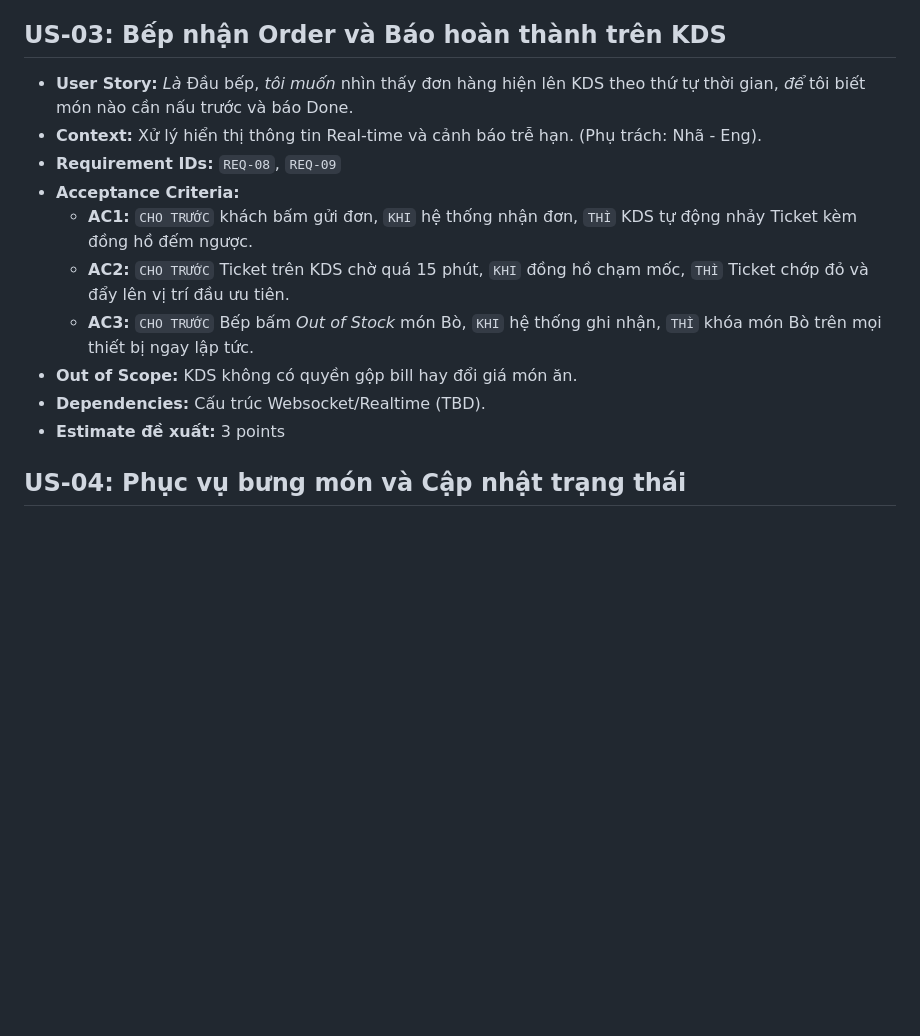
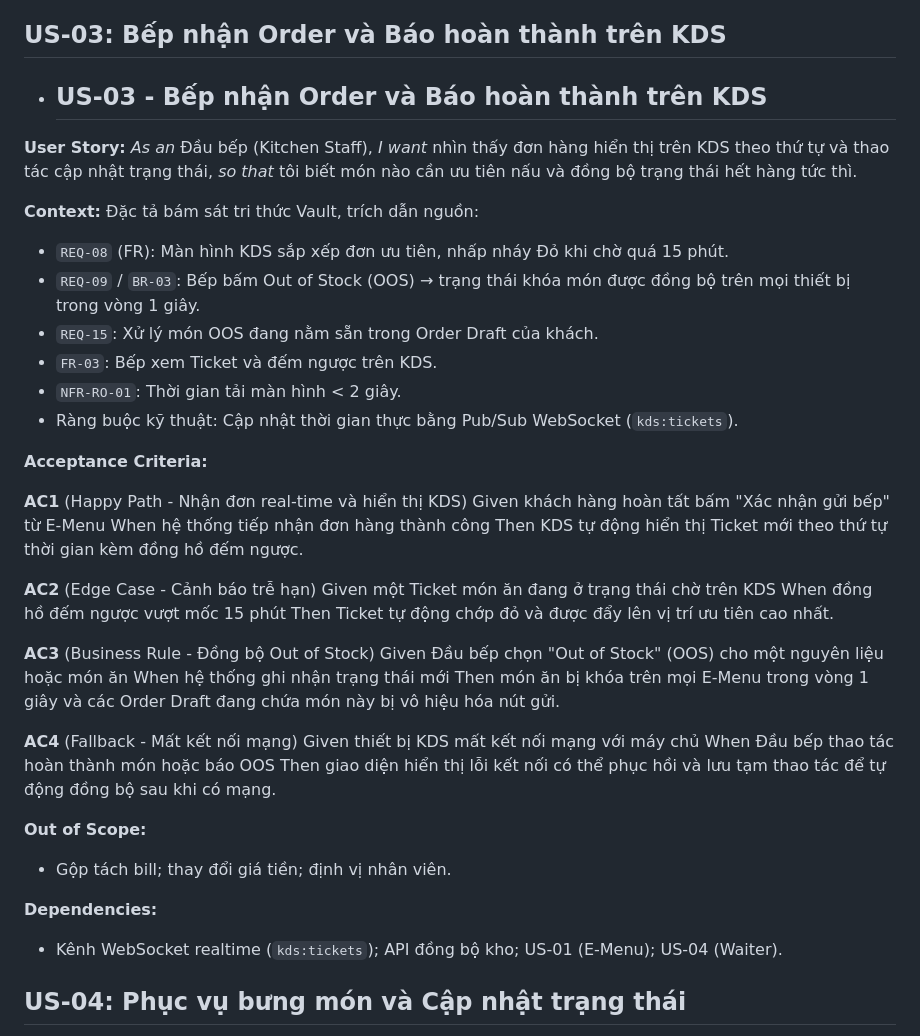
Before and after one commit to NhanLe134/group-06-project, a Markdown page: docs/04-Backlog/user-stories.md, the part around the change. Drawn GitHub-style; blank space fills up the shorter version.

Commit message:
docs(US-03): update acceptance criteria and context for kds

```diff
--- a/docs/04-Backlog/user-stories.md
+++ b/docs/04-Backlog/user-stories.md
@@ -107,16 +107,46 @@
 *Mang lại giá trị cốt lõi: Tự động hóa luồng thông tin giữa Bếp và Nhân viên phục vụ để tăng tốc độ xoay vòng bàn.*
 
 ## US-03: Bếp nhận Order và Báo hoàn thành trên KDS
-- **User Story:** *Là* Đầu bếp, *tôi muốn* nhìn thấy đơn hàng hiện lên KDS theo thứ tự thời gian, *để* tôi biết món nào cần nấu trước và báo Done.
-- **Context:** Xử lý hiển thị thông tin Real-time và cảnh báo trễ hạn. (Phụ trách: Nhã - Eng).
-- **Requirement IDs:** `REQ-08`, `REQ-09`
-- **Acceptance Criteria:**
-  - **AC1:** `CHO TRƯỚC` khách bấm gửi đơn, `KHI` hệ thống nhận đơn, `THÌ` KDS tự động nhảy Ticket kèm đồng hồ đếm ngược.
-  - **AC2:** `CHO TRƯỚC` Ticket trên KDS chờ quá 15 phút, `KHI` đồng hồ chạm mốc, `THÌ` Ticket chớp đỏ và đẩy lên vị trí đầu ưu tiên.
-  - **AC3:** `CHO TRƯỚC` Bếp bấm *Out of Stock* món Bò, `KHI` hệ thống ghi nhận, `THÌ` khóa món Bò trên mọi thiết bị ngay lập tức.
-- **Out of Scope:** KDS không có quyền gộp bill hay đổi giá món ăn.
-- **Dependencies:** Cấu trúc Websocket/Realtime (TBD).
-- **Estimate đề xuất:** 3 points
+- ## US-03 - Bếp nhận Order và Báo hoàn thành trên KDS
+
+**User Story:** *As an* Đầu bếp (Kitchen Staff), *I want* nhìn thấy đơn hàng hiển thị trên KDS theo thứ tự và thao tác cập nhật trạng thái, *so that* tôi biết món nào cần ưu tiên nấu và đồng bộ trạng thái hết hàng tức thì.
+
+**Context:**
+Đặc tả bám sát tri thức Vault, trích dẫn nguồn:
+- `REQ-08` (FR): Màn hình KDS sắp xếp đơn ưu tiên, nhấp nháy Đỏ khi chờ quá 15 phút.
+- `REQ-09` / `BR-03`: Bếp bấm Out of Stock (OOS) → trạng thái khóa món được đồng bộ trên mọi thiết bị trong vòng 1 giây.
+- `REQ-15`: Xử lý món OOS đang nằm sẵn trong Order Draft của khách.
+- `FR-03`: Bếp xem Ticket và đếm ngược trên KDS.
+- `NFR-RO-01`: Thời gian tải màn hình < 2 giây.
+- Ràng buộc kỹ thuật: Cập nhật thời gian thực bằng Pub/Sub WebSocket (`kds:tickets`).
+
+**Acceptance Criteria:**
+
+**AC1** (Happy Path - Nhận đơn real-time và hiển thị KDS)
+Given khách hàng hoàn tất bấm "Xác nhận gửi bếp" từ E-Menu
+When hệ thống tiếp nhận đơn hàng thành công
+Then KDS tự động hiển thị Ticket mới theo thứ tự thời gian kèm đồng hồ đếm ngược.
+
+**AC2** (Edge Case - Cảnh báo trễ hạn)
+Given một Ticket món ăn đang ở trạng thái chờ trên KDS
+When đồng hồ đếm ngược vượt mốc 15 phút
+Then Ticket tự động chớp đỏ và được đẩy lên vị trí ưu tiên cao nhất.
+
+**AC3** (Business Rule - Đồng bộ Out of Stock)
+Given Đầu bếp chọn "Out of Stock" (OOS) cho một nguyên liệu hoặc món ăn
+When hệ thống ghi nhận trạng thái mới
+Then món ăn bị khóa trên mọi E-Menu trong vòng 1 giây và các Order Draft đang chứa món này bị vô hiệu hóa nút gửi.
+
+**AC4** (Fallback - Mất kết nối mạng)
+Given thiết bị KDS mất kết nối mạng với máy chủ
+When Đầu bếp thao tác hoàn thành món hoặc báo OOS
+Then giao diện hiển thị lỗi kết nối có thể phục hồi và lưu tạm thao tác để tự động đồng bộ sau khi có mạng.
+
+**Out of Scope:**
+- Gộp tách bill; thay đổi giá tiền; định vị nhân viên.
+
+**Dependencies:**
+- Kênh WebSocket realtime (`kds:tickets`); API đồng bộ kho; US-01 (E-Menu); US-04 (Waiter).
 
 ## US-04: Phục vụ bưng món và Cập nhật trạng thái
 - **User Story:** *Là* Nhân viên phục vụ, *tôi muốn* nhận thông báo khi món nấu xong, *để* tôi bưng ra bàn kịp thời và cập nhật Table Map.
```
